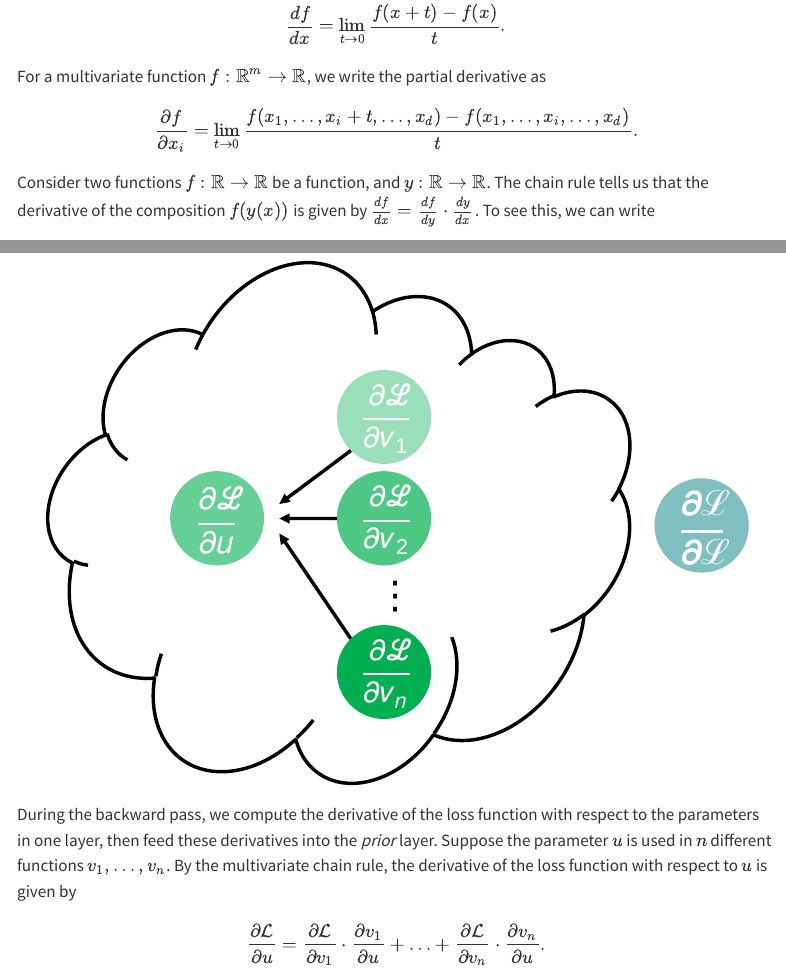
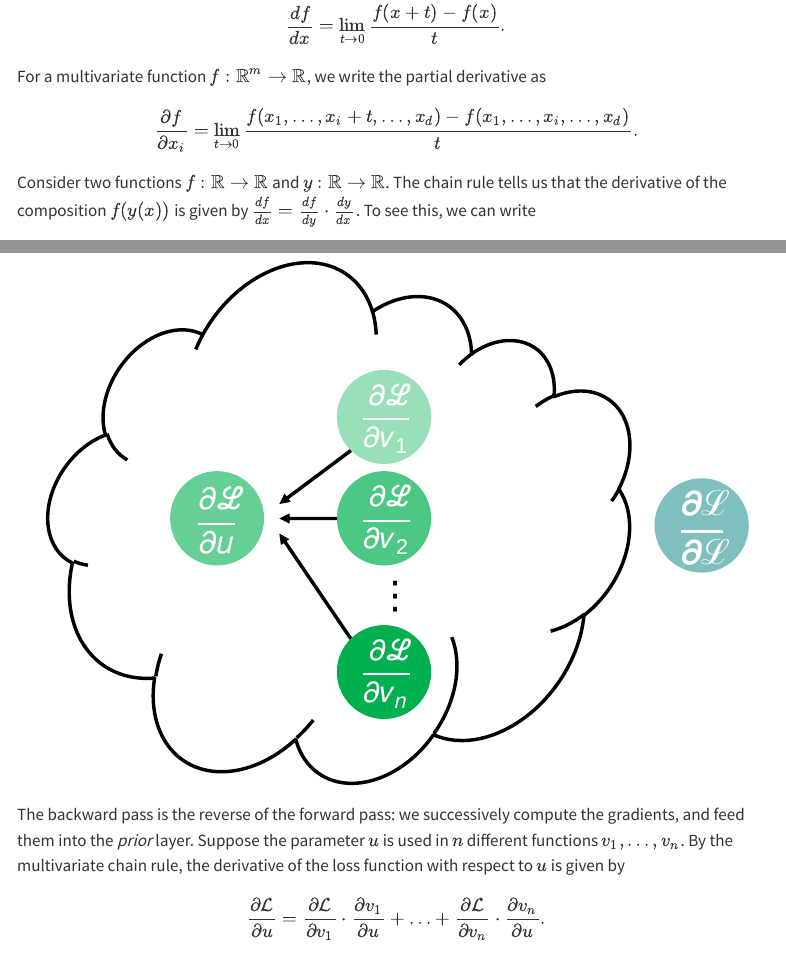
Before and after one commit to rtealwitter/datamining2026spring, a Quarto document (notes/NeuralNetworks.qmd): the page in a window 1100 px wide, from 2910 px down, and a second part further down, joined at a grey line. Rendered offline with R 4.5, knitr and Pandoc in place of Quarto, with nearby package versions; menus at the side of the page are left out.

Commit message:
typo in nn notes

```diff
--- a/notes/NeuralNetworks.qmd
+++ b/notes/NeuralNetworks.qmd
@@ -72,7 +72,7 @@ $$
 \frac{\partial f}{\partial x_i} = \lim_{t \to 0} \frac{f(x_1, \ldots, x_i + t, \ldots, x_d) - f(x_1, \ldots, x_i, \ldots, x_d)}{t}.
 $$
 
-Consider two functions $f: \mathbb{R} \to \mathbb{R}$ be a function, and $y: \mathbb{R} \to \mathbb{R}$.
+Consider two functions $f: \mathbb{R} \to \mathbb{R}$ and $y: \mathbb{R} \to \mathbb{R}$.
 The chain rule tells us that the derivative of the composition $f(y(x))$ is given by $\frac{df}{dx} = \frac{df}{dy} \cdot \frac{dy}{dx}$.
 To see this, we can write
 $$
@@ -105,7 +105,7 @@ The time complexity of the forward pass is linear in the number of times a param
 
 <center><img src="images/neural_backward.svg" class="responsive-img"></center>
 
-During the backward pass, we compute the derivative of the loss function with respect to the parameters in one layer, then feed these derivatives into the *prior* layer.
+The backward pass is the reverse of the forward pass: we successively compute the gradients, and feed them into the *prior* layer.
 Suppose the parameter $u$ is used in $n$ different functions $v_1, \ldots, v_n$.
 By the multivariate chain rule, the derivative of the loss function with respect to $u$ is given by
 $$
```
Also changed, not shown: notes/NeuralNetworks.qmd (2 more changed lines).
